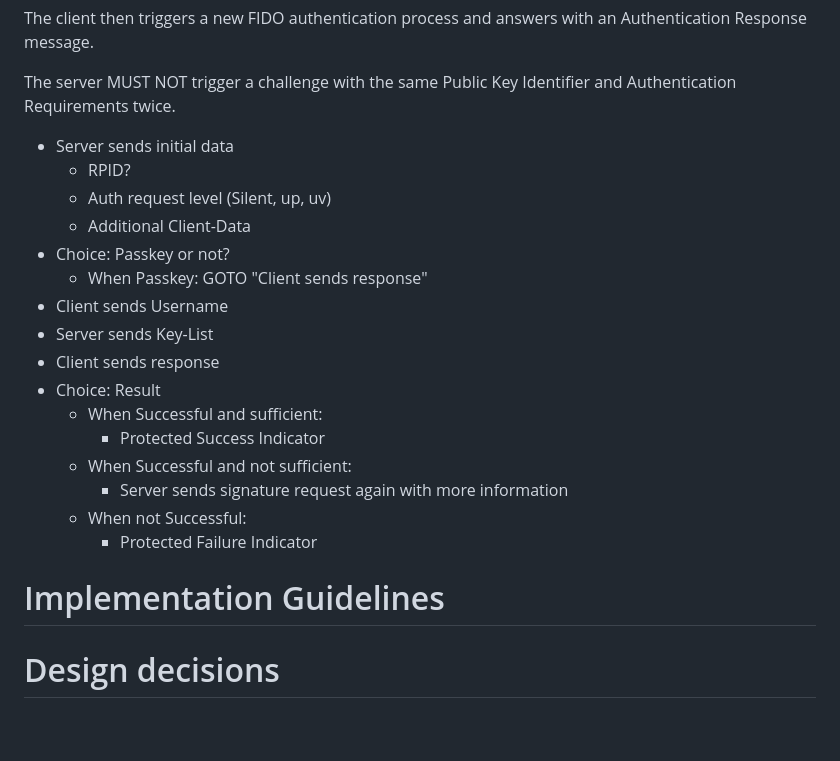
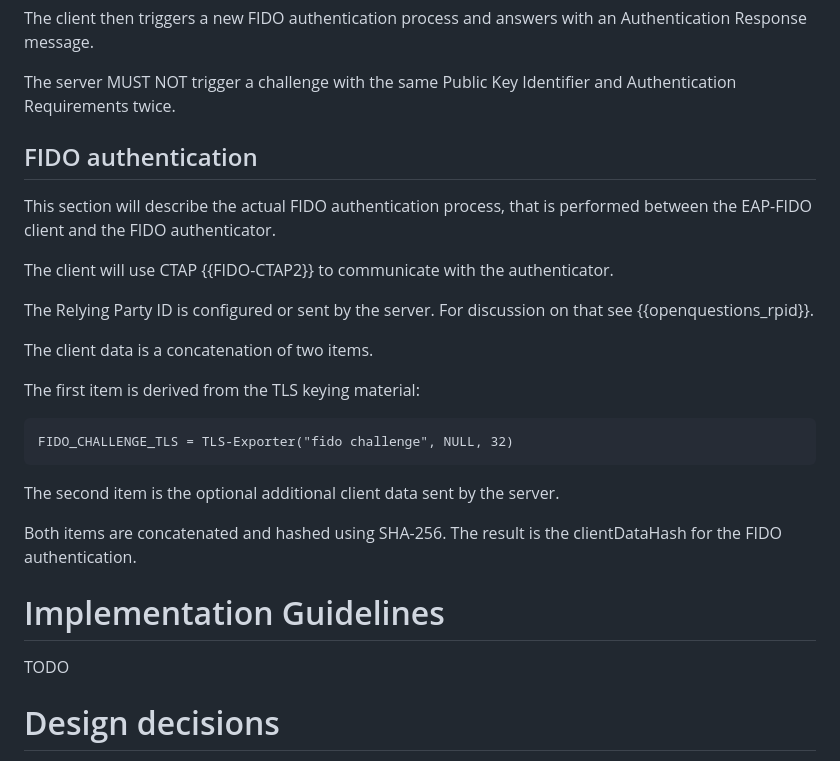
Before and after one commit to Janfred/draft-ietf-emu-eap-fido, a Markdown page: draft-janfred-eap-fido.md, the part around the change printed below. Drawn GitHub-style; blank space fills up the shorter version.

Commit message:
Add text for the CTAP part

```diff
--- a/draft-janfred-eap-fido.md
+++ b/draft-janfred-eap-fido.md
@@ -362,25 +362,29 @@ The client then triggers a new FIDO authentication process and answers with an A
 
 The server MUST NOT trigger a challenge with the same Public Key Identifier and Authentication Requirements twice.
 
+## FIDO authentication
 
-* Server sends initial data
-  * RPID?
-  * Auth request level (Silent, up, uv)
-  * Additional Client-Data
-* Choice: Passkey or not?
-  * When Passkey: GOTO "Client sends response"
-* Client sends Username
-* Server sends Key-List
-* Client sends response
-* Choice: Result
-  * When Successful and sufficient:
-    * Protected Success Indicator
-  * When Successful and not sufficient:
-    * Server sends signature request again with more information
-  * When not Successful:
-    * Protected Failure Indicator
+This section will describe the actual FIDO authentication process, that is performed between the EAP-FIDO client and the FIDO authenticator.
+
+The client will use CTAP {{FIDO-CTAP2}} to communicate with the authenticator.
+
+The Relying Party ID is configured or sent by the server. For discussion on that see {{openquestions_rpid}}.
+
+The client data is a concatenation of two items.
+
+The first item is derived from the TLS keying material:
+
+    FIDO_CHALLENGE_TLS = TLS-Exporter("fido challenge", NULL, 32)
+
+The second item is the optional additional client data sent by the server.
+
+Both items are concatenated and hashed using SHA-256.
+The result is the clientDataHash for the FIDO authentication.
+
 
 # Implementation Guidelines
+
+TODO
 
 # Design decisions
 
```
Also changed, not shown: other parts of draft-janfred-eap-fido.md (+30 -1 lines).
